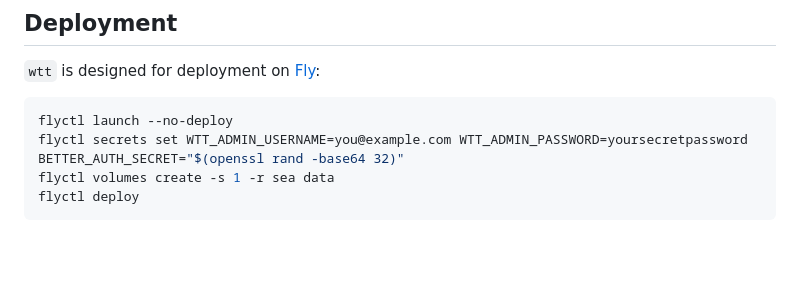
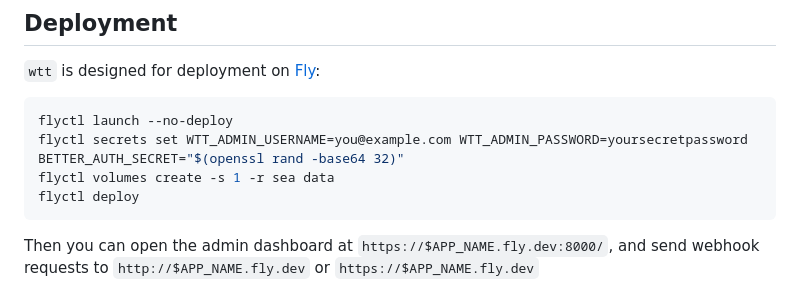
Before and after one commit to luketurner/webhook-testing-tool, a Markdown page: README.md, the part around the change. Drawn GitHub-style; blank space fills up the shorter version.

````diff
--- a/README.md
+++ b/README.md
@@ -99,3 +99,5 @@ flyctl secrets set WTT_ADMIN_USERNAME=you@example.com WTT_ADMIN_PASSWORD=yoursec
 flyctl volumes create -s 1 -r sea data
 flyctl deploy
 ```
+
+Then you can open the admin dashboard at `https://$APP_NAME.fly.dev:8000/`, and send webhook requests to `http://$APP_NAME.fly.dev` or `https://$APP_NAME.fly.dev`
````
